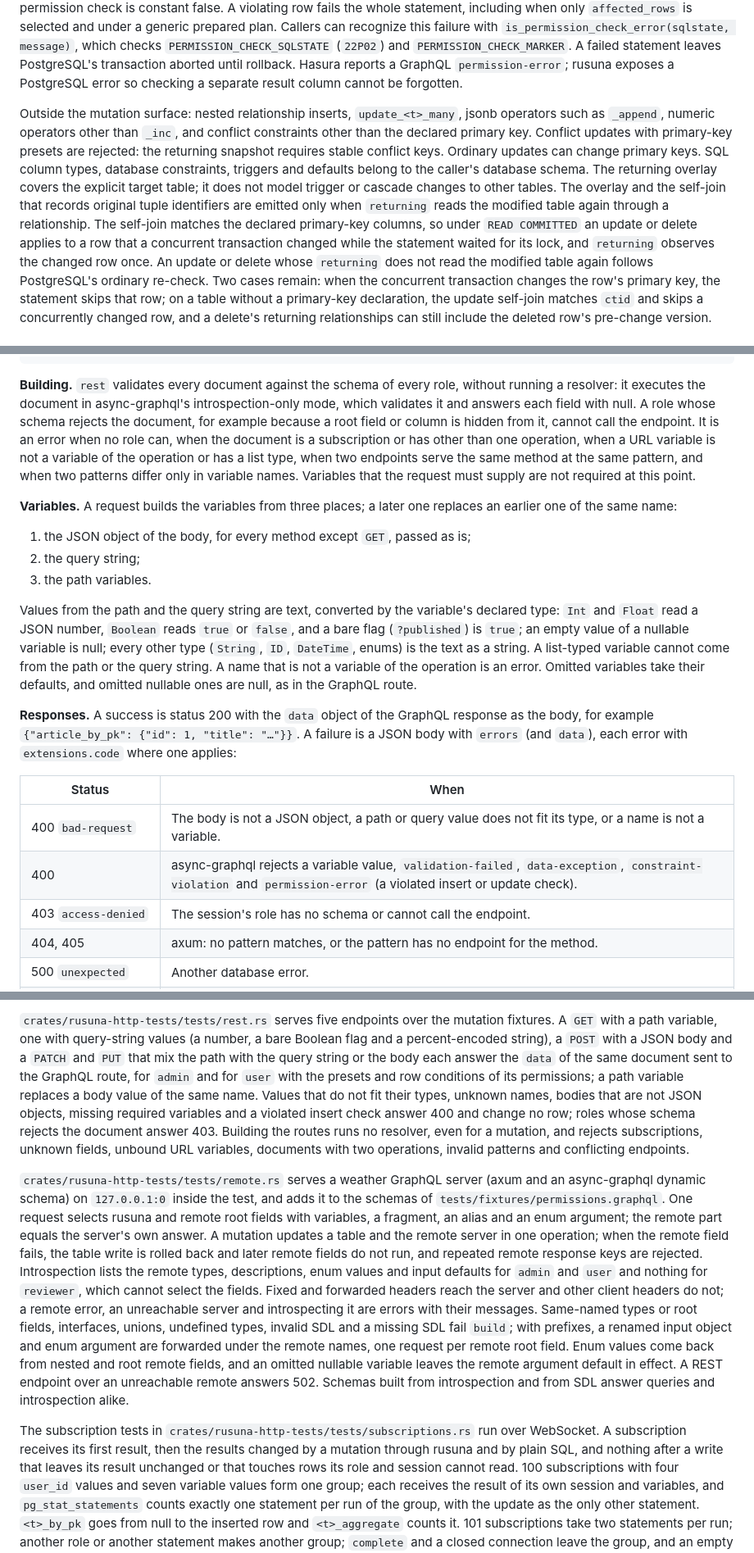
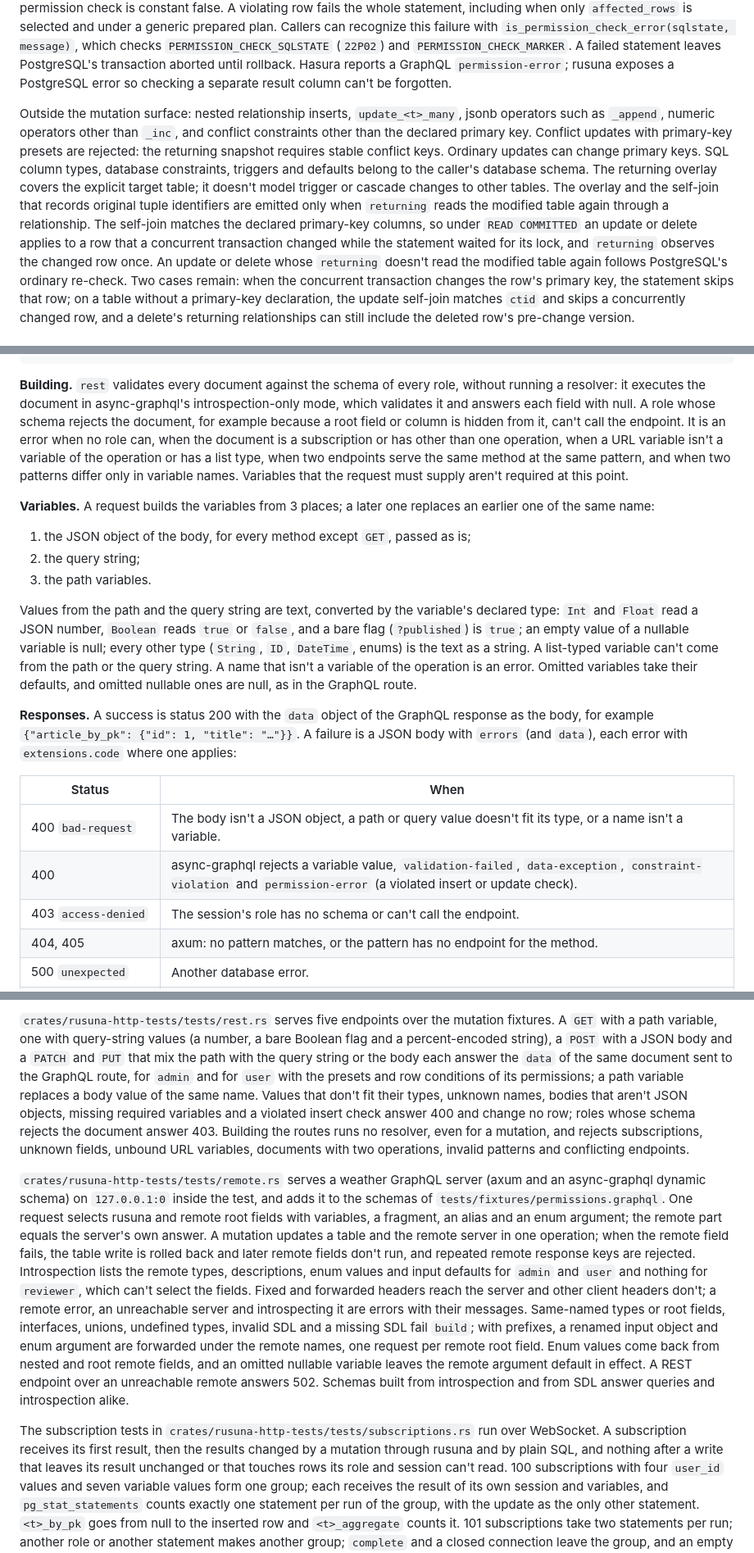
Before and after one commit to conao3/rust-rusuna, a Markdown page: README.md, 3 parts joined by grey strips. Shown at 82% size. GitHub-like rendering.

```diff
--- a/README.md
+++ b/README.md
@@ -445,7 +487,7 @@ recognize this failure with `is_permission_check_error(sqlstate, message)`, whic
 `PERMISSION_CHECK_SQLSTATE` (`22P02`) and `PERMISSION_CHECK_MARKER`. A failed statement
 leaves PostgreSQL's transaction aborted until rollback. Hasura reports a GraphQL
 `permission-error`; rusuna exposes a PostgreSQL error so checking a separate result
-column cannot be forgotten.
+column can't be forgotten.
 
 Outside the mutation surface: nested relationship inserts, `update_<t>_many`, jsonb
 operators such as `_append`, numeric operators other than `_inc`, and conflict constraints
@@ -453,12 +495,12 @@ other than the declared primary key. Conflict updates with primary-key presets a
 rejected: the returning snapshot requires stable conflict keys. Ordinary updates can
 change primary keys. SQL column types, database constraints, triggers
 and defaults belong to the caller's database schema. The returning overlay covers
-the explicit target table; it does not model trigger or cascade changes to other tables.
+the explicit target table; it doesn't model trigger or cascade changes to other tables.
 The overlay and the self-join that records original tuple identifiers are emitted only when
 `returning` reads the modified table again through a relationship. The self-join matches
 the declared primary-key columns, so under `READ COMMITTED` an update or delete applies to
 a row that a concurrent transaction changed while the statement waited for its lock, and
-`returning` observes the changed row once. An update or delete whose `returning` does not
+`returning` observes the changed row once. An update or delete whose `returning` doesn't
 read the modified table again follows PostgreSQL's ordinary re-check. Two cases remain:
 when the concurrent transaction changes the row's primary key, the statement skips that
 row; on a table without a primary-key declaration, the update self-join matches `ctid`
@@ -750,14 +792,14 @@ path whose segments `:name` bind the GraphQL variable `name`, the methods `Get`,
 **Building.** `rest` validates every document against the schema of every role, without
 running a resolver: it executes the document in async-graphql's introspection-only mode,
 which validates it and answers each field with null. A role whose schema rejects the
-document, for example because a root field or column is hidden from it, cannot call the
+document, for example because a root field or column is hidden from it, can't call the
 endpoint. It is an error when no role can, when the document is a subscription or has
-other than one operation, when a URL variable is not a variable of the operation or has a
+other than one operation, when a URL variable isn't a variable of the operation or has a
 list type, when two endpoints serve the same method at the same pattern, and when two
-patterns differ only in variable names. Variables that the request must supply are not
+patterns differ only in variable names. Variables that the request must supply aren't
 required at this point.
 
-**Variables.** A request builds the variables from three places; a later one replaces an
+**Variables.** A request builds the variables from 3 places; a later one replaces an
 earlier one of the same name:
 
 1. the JSON object of the body, for every method except `GET`, passed as is;
@@ -768,7 +810,7 @@ Values from the path and the query string are text, converted by the variable's
 type: `Int` and `Float` read a JSON number, `Boolean` reads `true` or `false`, and a bare
 flag (`?published`) is `true`; an empty value of a nullable variable is null; every other
 type (`String`, `ID`, `DateTime`, enums) is the text as a string. A list-typed variable
-cannot come from the path or the query string. A name that is not a variable of the
+can't come from the path or the query string. A name that isn't a variable of the
 operation is an error. Omitted variables take their defaults, and omitted nullable ones
 are null, as in the GraphQL route.
 
@@ -778,9 +820,9 @@ body with `errors` (and `data`), each error with `extensions.code` where one app
 
 | Status | When |
 |---|---|
-| 400 `bad-request` | The body is not a JSON object, a path or query value does not fit its type, or a name is not a variable. |
+| 400 `bad-request` | The body isn't a JSON object, a path or query value doesn't fit its type, or a name isn't a variable. |
 | 400 | async-graphql rejects a variable value, `validation-failed`, `data-exception`, `constraint-violation` and `permission-error` (a violated insert or update check). |
-| 403 `access-denied` | The session's role has no schema or cannot call the endpoint. |
+| 403 `access-denied` | The session's role has no schema or can't call the endpoint. |
 | 404, 405 | axum: no pattern matches, or the pattern has no endpoint for the method. |
 | 500 `unexpected` | Another database error. |
 | 502 `remote-schema-error` | A remote schema failed or answered with errors. |
@@ -1485,8 +1529,8 @@ A `GET` with a path variable, one with query-string values (a number, a bare Boo
 and a percent-encoded string), a `POST` with a JSON body and a `PATCH` and `PUT` that mix
 the path with the query string or the body each answer the `data` of the same document
 sent to the GraphQL route, for `admin` and for `user` with the presets and row conditions
-of its permissions; a path variable replaces a body value of the same name. Values that do
-not fit their types, unknown names, bodies that are not JSON objects, missing required
+of its permissions; a path variable replaces a body value of the same name. Values that don't
+fit their types, unknown names, bodies that aren't JSON objects, missing required
 variables and a violated insert check answer 400 and change no row; roles whose schema
 rejects the document answer 403. Building the routes runs no resolver, even for a
 mutation, and rejects subscriptions, unknown fields, unbound URL variables, documents with
@@ -1497,11 +1541,11 @@ async-graphql dynamic schema) on `127.0.0.1:0` inside the test, and adds it to t
 of `tests/fixtures/permissions.graphql`. One request selects rusuna and remote root fields
 with variables, a fragment, an alias and an enum argument; the remote part equals the
 server's own answer. A mutation updates a table and the remote server in one operation;
-when the remote field fails, the table write is rolled back and later remote fields do not
+when the remote field fails, the table write is rolled back and later remote fields don't
 run, and repeated remote response keys are rejected. Introspection lists the remote
 types, descriptions, enum values and input defaults for `admin` and `user` and nothing for
-`reviewer`, which cannot select the fields. Fixed and forwarded headers reach the server
-and other client headers do not; a remote error, an unreachable server and introspecting
+`reviewer`, which can't select the fields. Fixed and forwarded headers reach the server
+and other client headers don't; a remote error, an unreachable server and introspecting
 it are errors with their messages. Same-named types or root fields, interfaces, unions,
 undefined types, invalid SDL and a missing SDL fail `build`; with prefixes, a renamed
 input object and enum argument are forwarded under the remote names, one request per
@@ -1513,7 +1557,7 @@ answer queries and introspection alike.
 The subscription tests in `crates/rusuna-http-tests/tests/subscriptions.rs` run over
 WebSocket. A subscription receives its first result, then the results changed by a
 mutation through rusuna and by plain SQL, and nothing after a write that leaves its result
-unchanged or that touches rows its role and session cannot read. 100 subscriptions with
+unchanged or that touches rows its role and session can't read. 100 subscriptions with
 four `user_id` values and seven variable values form one group; each receives the result
 of its own session and variables, and `pg_stat_statements` counts exactly one statement per
 run of the group, with the update as the only other statement. `<t>_by_pk` goes from null
```
Also changed, not shown: other parts of README.md (+122 -78 lines), docs/assets/banner.png (added).
